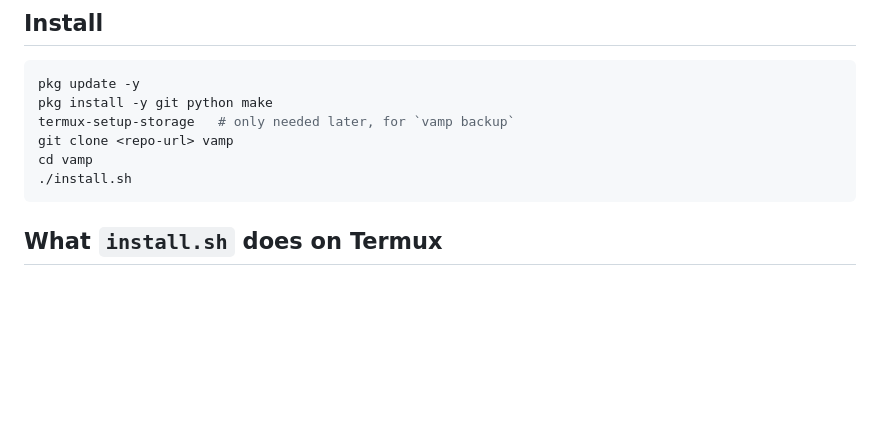
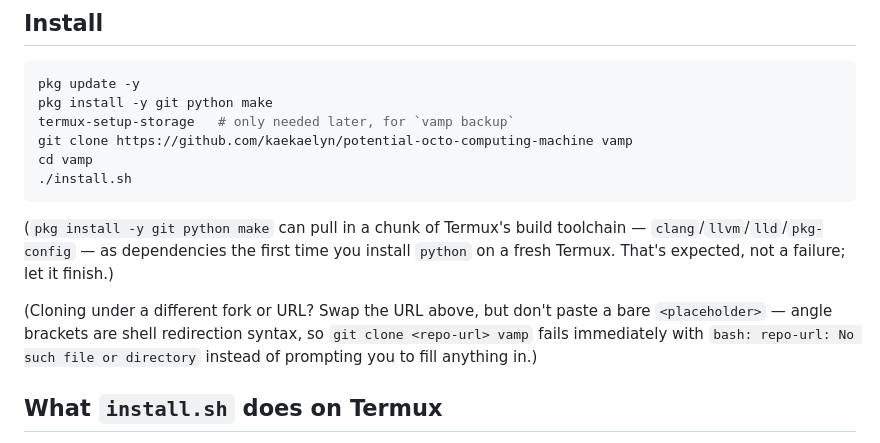
Before and after one commit to kaekaelyn/potential-octo-computing-machine, a Markdown page: docs/PHONE.md, the part around the change. Drawn GitHub-style; blank space fills up the shorter version.

Commit message:
docs: fix git clone placeholder that breaks a copy-pasted install
`git clone <repo-url> vamp` is not shell-safe: bash parses `<repo-url>`
as input redirection from a nonexistent file, so a verbatim copy-paste
(as done on a real device) fails immediately with "bash: repo-url: No
such file or directory" before git ever runs, which cascades into
`cd vamp` and `./install.sh` failing too. Replace the placeholder with
the actual repo URL in docs/PHONE.md, docs/DEMO.md, and PLAN.md's
install story, and note that the toolchain packages pulled in by
`pkg install python` on a fresh Termux are expected, not a failure.

Co-Authored-By: Claude Sonnet 5 <noreply@anthropic.com>
Claude-Session: https://claude.ai/code/session_01V4ChFNmSTjWKTGV1XGwe5c

````diff
--- a/docs/PHONE.md
+++ b/docs/PHONE.md
@@ -39,10 +39,21 @@ real device.
 pkg update -y
 pkg install -y git python make
 termux-setup-storage   # only needed later, for `vamp backup`
-git clone <repo-url> vamp
+git clone https://github.com/kaekaelyn/potential-octo-computing-machine vamp
 cd vamp
 ./install.sh
 ```
+
+(`pkg install -y git python make` can pull in a chunk of Termux's build
+toolchain — `clang`/`llvm`/`lld`/`pkg-config` — as dependencies the first
+time you install `python` on a fresh Termux. That's expected, not a
+failure; let it finish.)
+
+(Cloning under a different fork or URL? Swap the URL above, but don't
+paste a bare `<placeholder>` — angle brackets are shell redirection
+syntax, so `git clone <repo-url> vamp` fails immediately with
+`bash: repo-url: No such file or directory` instead of prompting you to
+fill anything in.)
 
 ## What `install.sh` does on Termux
 
````
Also changed, not shown: PLAN.md (+3 -2 lines), docs/DEMO.md (+1 -1 lines).
